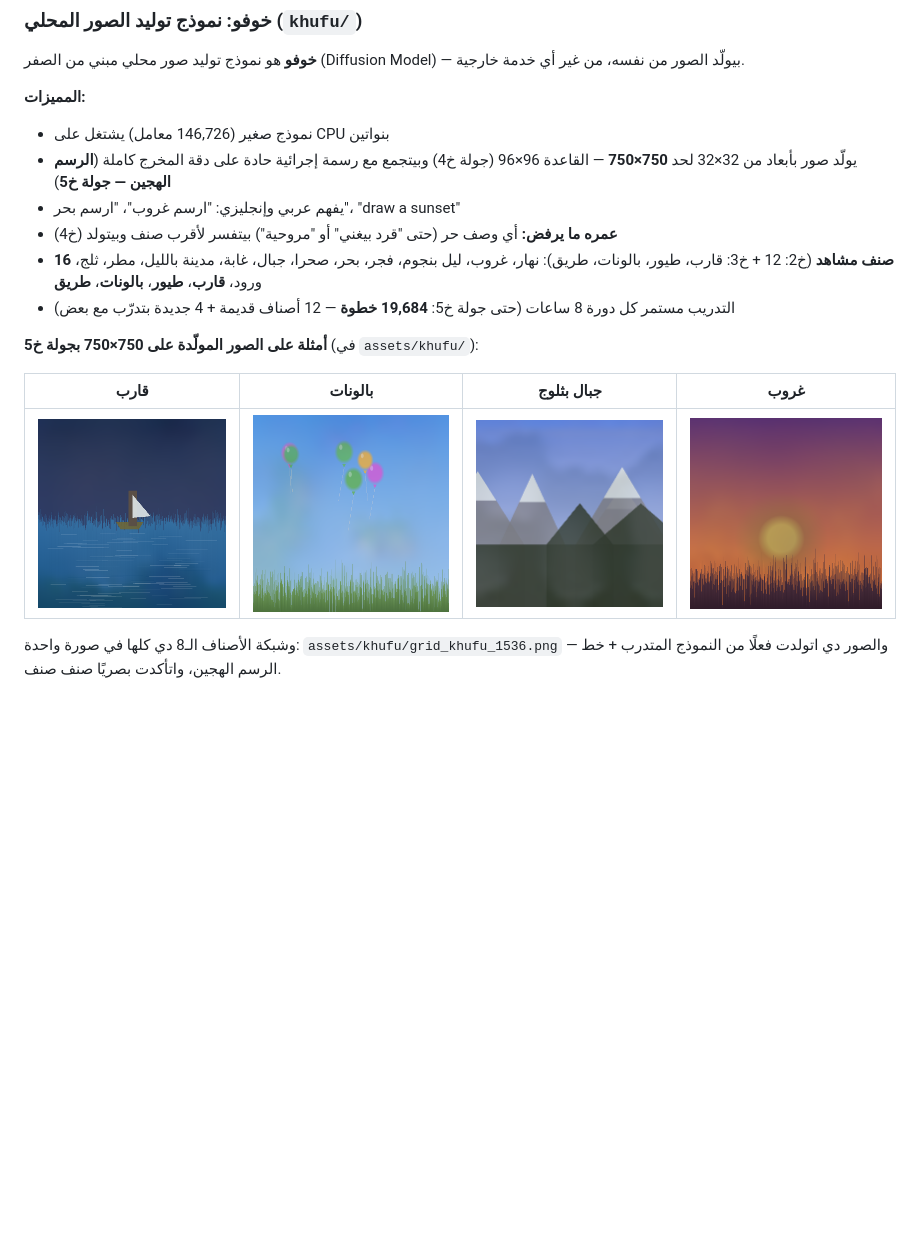
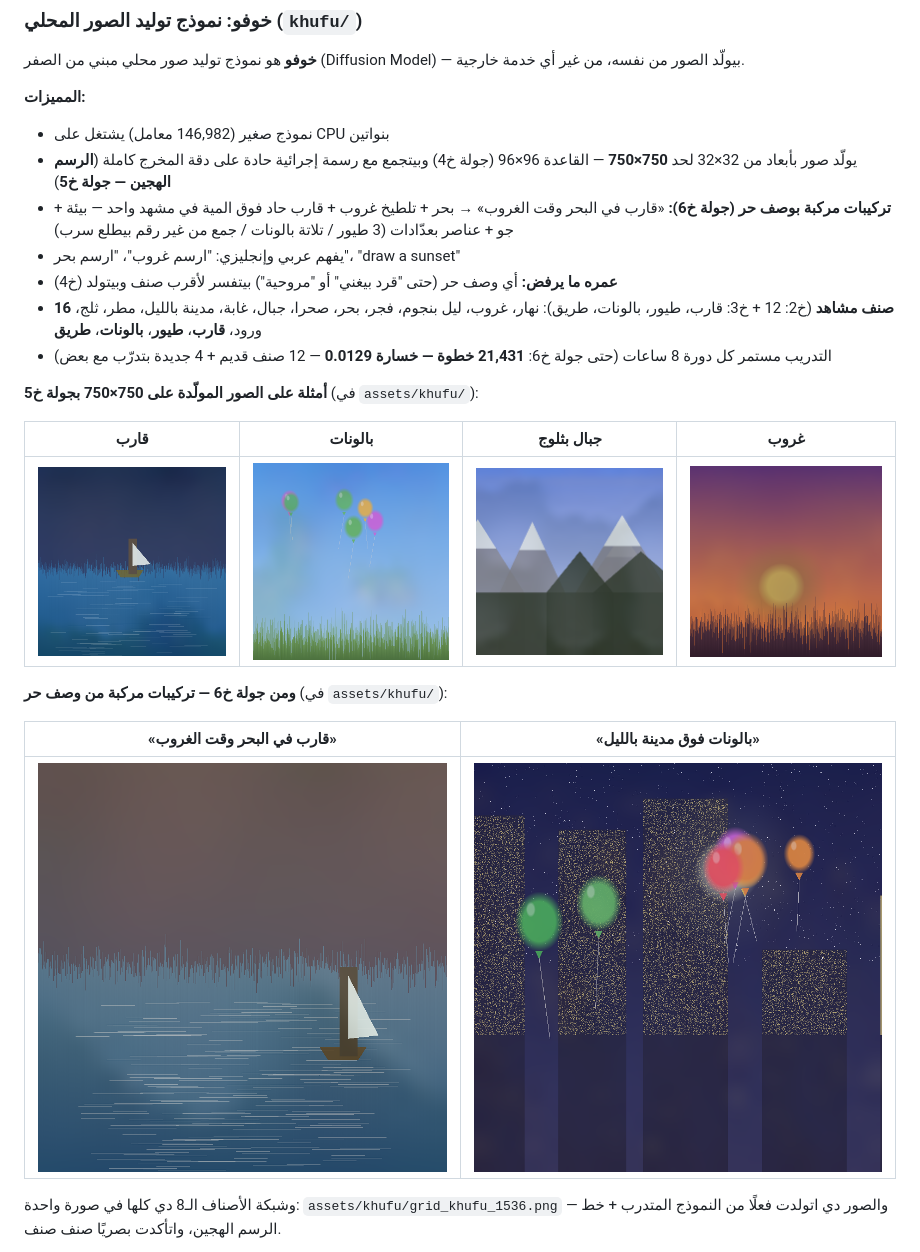
Before and after one commit to 123amramr123amr-svg/Seshat.ai, a Markdown page: README.md, the part around the change. GitHub-like rendering; pictures changed too: assets/khufu/composite_balloons_city_750.png (added), assets/khufu/composite_boat_sunset_750.png (added); blank space fills up the shorter version.

```diff
--- a/README.md
+++ b/README.md
@@ -323,18 +323,25 @@ SESHAT_LOCAL_ONLY=1 python app.py    # النموذج المحلي لوحده
 **خوفو** هو نموذج توليد صور محلي مبني من الصفر (Diffusion Model) — بيولّد الصور من نفسه، من غير أي خدمة خارجية.
 
 **المميزات:**
-- نموذج صغير (146,726 معامل) يشتغل على CPU بنواتين
+- نموذج صغير (146,982 معامل) يشتغل على CPU بنواتين
 - يولّد صور بأبعاد من 32×32 لحد **750×750** — القاعدة 96×96 (جولة خ4) وبيتجمع مع رسمة إجرائية حادة على دقة المخرج كاملة (**الرسم الهجين — جولة خ5**)
+- **تركيبات مركبة بوصف حر (جولة خ6):** «قارب في البحر وقت الغروب» → بحر + تلطيخ غروب + قارب حاد فوق المية في مشهد واحد — بيئة + جو + عناصر بعدّادات (3 طيور / تلاتة بالونات / جمع من غير رقم بيطلع سرب)
 - يفهم عربي وإنجليزي: "ارسم غروب"، "ارسم بحر"، "draw a sunset"
 - **عمره ما يرفض:** أي وصف حر (حتى "قرد بيغني" أو "مروحية") بيتفسر لأقرب صنف وبيتولد (خ4)
 - **16 صنف مشاهد** (خ2: 12 + خ3: قارب، طيور، بالونات، طريق): نهار، غروب، ليل بنجوم، فجر، بحر، صحرا، جبال، غابة، مدينة بالليل، مطر، ثلج، ورود، **قارب**، **طيور**، **بالونات**، **طريق**
-- التدريب مستمر كل دورة 8 ساعات (حتى جولة خ5: **19,684 خطوة** — 12 أصناف قديمة + 4 جديدة بتدرّب مع بعض)
+- التدريب مستمر كل دورة 8 ساعات (حتى جولة خ6: **21,431 خطوة — خسارة 0.0129** — 12 صنف قديم + 4 جديدة بتدرّب مع بعض)
 
 **أمثلة على الصور المولّدة على 750×750 بجولة خ5** (في `assets/khufu/`):
 
 | قارب | بالونات | جبال بثلوج | غروب |
 |-----|--------|-----------|------|
 | ![قارب](assets/khufu/boat_750.png) | ![بالونات](assets/khufu/balloons_750.png) | ![جبال](assets/khufu/mountains_750.png) | ![غروب](assets/khufu/sunset_750.png) |
+
+**ومن جولة خ6 — تركيبات مركبة من وصف حر** (في `assets/khufu/`):
+
+| «قارب في البحر وقت الغروب» | «بالونات فوق مدينة بالليل» |
+|---------------------------|---------------------------|
+| ![تركيبة قارب وغروب](assets/khufu/composite_boat_sunset_750.png) | ![تركيبة بالونات ومدينة](assets/khufu/composite_balloons_city_750.png) |
 
 وشبكة الأصناف الـ8 دي كلها في صورة واحدة: `assets/khufu/grid_khufu_1536.png` — والصور دي اتولدت فعلًا من النموذج المتدرب + خط الرسم الهجين، واتأكدت بصريًا صنف صنف.
 
```
Also changed, not shown: khufu/README.md (+61 -20 lines), 10 other files.
